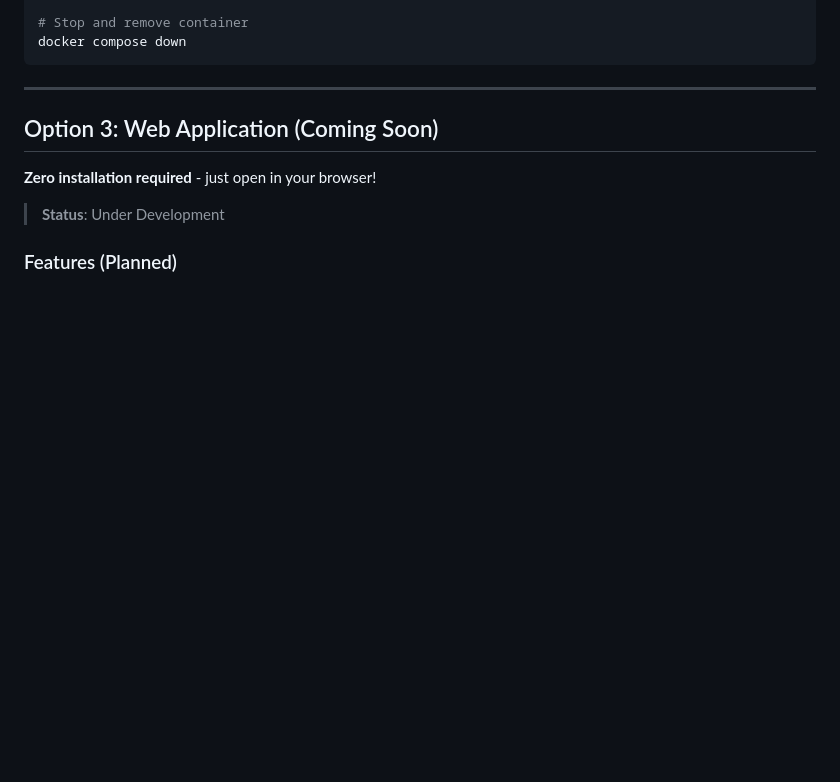
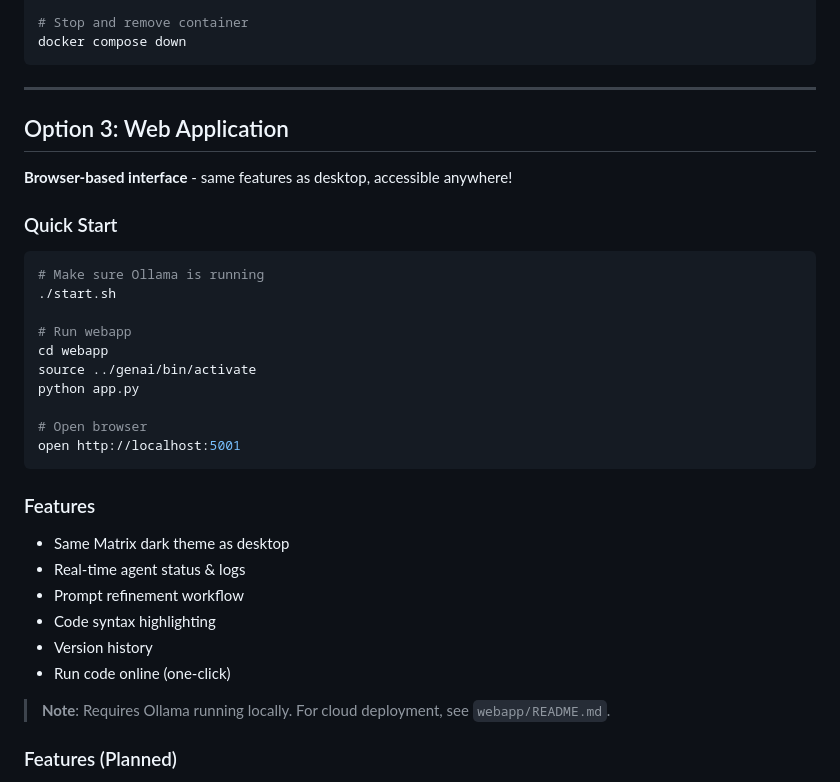
Before and after one commit to drsahilsartaj/code-and-test-crew, a Markdown page: README.md, the part around the change. GitHub-like rendering; blank space fills up the shorter version.

Commit message:
Added the Option 3: Web App in README.md

````diff
--- a/README.md
+++ b/README.md
@@ -234,11 +234,33 @@ docker compose down
 
 ---
 
-## Option 3: Web Application (Coming Soon)
+## Option 3: Web Application
 
-**Zero installation required** - just open in your browser!
+**Browser-based interface** - same features as desktop, accessible anywhere!
 
-> **Status**: Under Development
+### Quick Start
+```bash
+# Make sure Ollama is running
+./start.sh
+
+# Run webapp
+cd webapp
+source ../genai/bin/activate
+python app.py
+
+# Open browser
+open http://localhost:5001
+```
+
+### Features
+-  Same Matrix dark theme as desktop
+-  Real-time agent status & logs
+-  Prompt refinement workflow
+-  Code syntax highlighting
+-  Version history
+-  Run code online (one-click)
+
+> **Note**: Requires Ollama running locally. For cloud deployment, see `webapp/README.md`.
 
 ### Features (Planned)
 - Same functionality as desktop app
````
